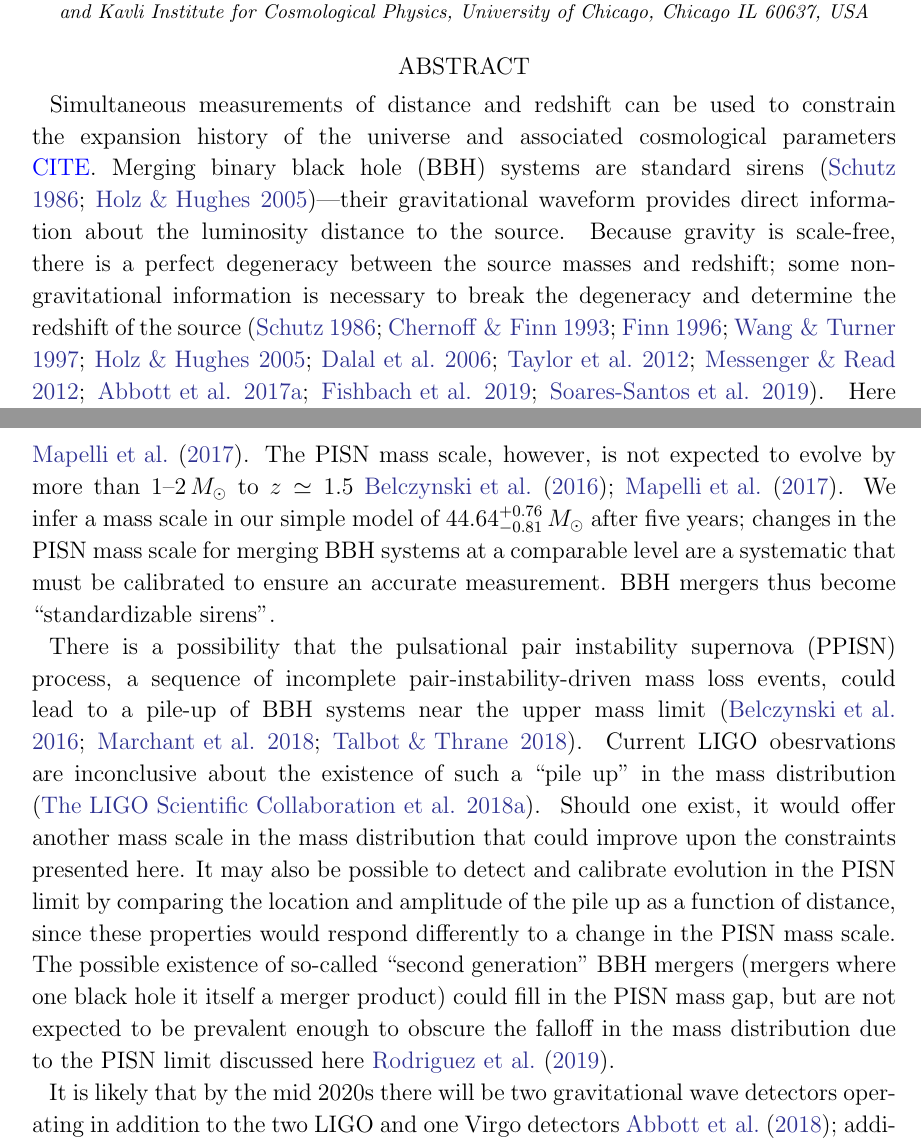
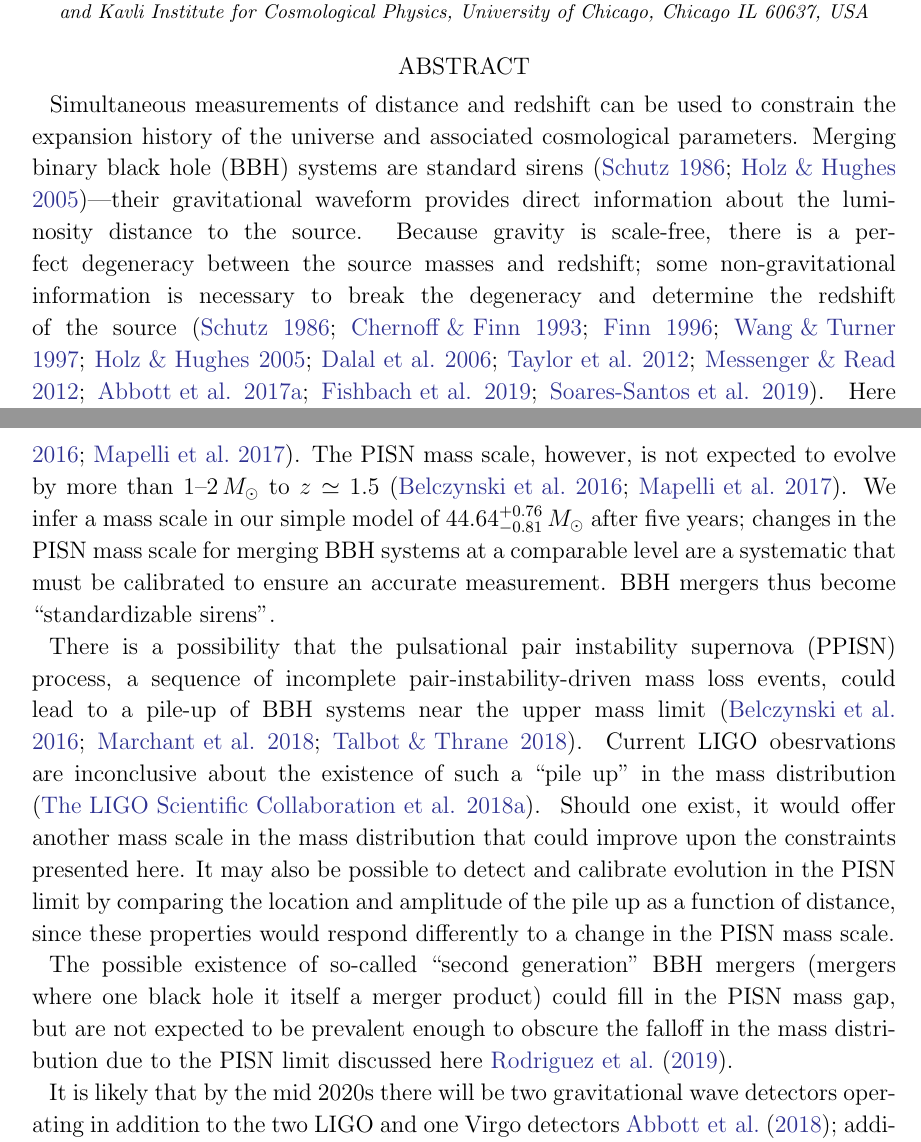
Before and after one commit to farr/PISNLineCosmography, a LaTeX paper (paper/pisn-line.tex): two parts of pages 1 and 6 of 9, joined at a grey line, cut so that both start at the same text. Compiled offline with LaTeX, dvips and Ghostscript.

Commit message:
Minor cleanup.

```diff
--- a/paper/pisn-line.tex
+++ b/paper/pisn-line.tex
@@ -104,8 +104,8 @@
 \begin{abstract}
 %
   Simultaneous measurements of distance and redshift can be used to constrain
-  the expansion history of the universe and associated cosmological parameters
-  \citationhere{}. Merging \ac{BBH} systems are standard sirens
+  the expansion history of the universe and associated cosmological parameters.
+  Merging \ac{BBH} systems are standard sirens
   \citep{Schutz1986,Holz2005}---their gravitational waveform provides direct
   information about the luminosity distance to the source.  Because gravity is
   scale-free, there is a perfect degeneracy between the source masses and
@@ -354,10 +354,10 @@ informative priors are shown in Figure \ref{fig:wDE}.
 Our simplistic analysis here assumes that the mass distribution of merging
 \acp{BBH} does not change with redshift.  In reality the mass distribution will
 change because the metallicity of \ac{BBH} progenitor systems changes with
-redshift \cite{Belczynski2016,Mapelli2017}.  The \ac{PISN} mass scale, however,
+redshift \citep{Belczynski2016,Mapelli2017}.  The \ac{PISN} mass scale, however,
 is not expected to evolve by more than $1$--$2\,\MSun{}$ to $z \simeq 1.5$
-\cite{Belczynski2016,Mapelli2017}.  We infer a mass scale in our simple model of
-$\MScaleFiveYear{}$ after five years; changes in the \ac{PISN} mass scale for
+\citep{Belczynski2016,Mapelli2017}.  We infer a mass scale in our simple model
+of $\MScaleFiveYear{}$ after five years; changes in the \ac{PISN} mass scale for
 merging \ac{BBH} systems at a comparable level are a systematic that must be
 calibrated to ensure an accurate measurement.  \ac{BBH} mergers thus become
 ``standardizable sirens''.
```
Also changed, not shown: paper/pisn-line.pdf, paper/pisn-line.tex (10 more changed lines).
